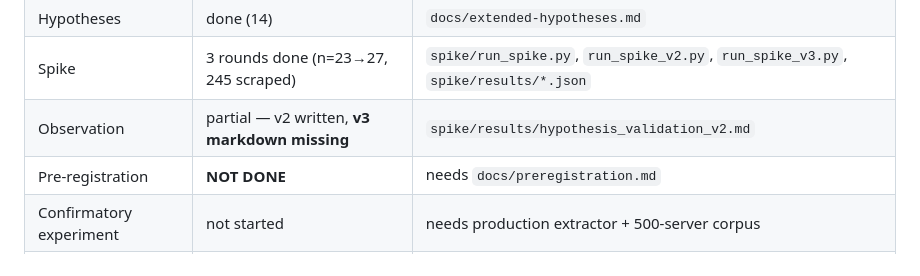
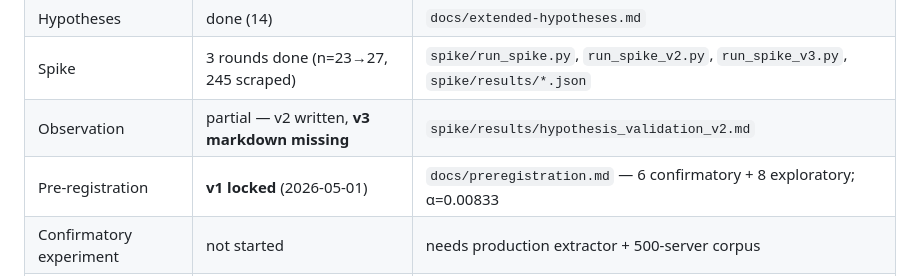
Before and after one commit to arunsanna/mcp-bom, a Markdown page: CLAUDE.md, the part around the change. GitHub-like rendering.

```diff
--- a/CLAUDE.md
+++ b/CLAUDE.md
@@ -78,7 +78,7 @@ Full reference saved to wiki: `wiki://inbox/2026-05-01T210202Z__empirical-resear
 | Hypotheses                | done (14)                                     | `docs/extended-hypotheses.md`                                                      |
 | Spike                     | 3 rounds done (n=23→27, 245 scraped)          | `spike/run_spike.py`, `run_spike_v2.py`, `run_spike_v3.py`, `spike/results/*.json` |
 | Observation               | partial — v2 written, **v3 markdown missing** | `spike/results/hypothesis_validation_v2.md`                                        |
-| Pre-registration          | **NOT DONE**                                  | needs `docs/preregistration.md`                                                    |
+| Pre-registration          | **v1 locked** (2026-05-01)                    | `docs/preregistration.md` — 6 confirmatory + 8 exploratory; α=0.00833              |
 | Confirmatory experiment   | not started                                   | needs production extractor + 500-server corpus                                     |
 | Instrument validation     | not started                                   | needs `validation/` work (precision/recall + Cohen's κ)                            |
 | Eval observations         | informal only                                 | needs proper stats                                                                 |
```
Also changed, not shown: docs/preregistration.md (added, +203 -0 lines).
